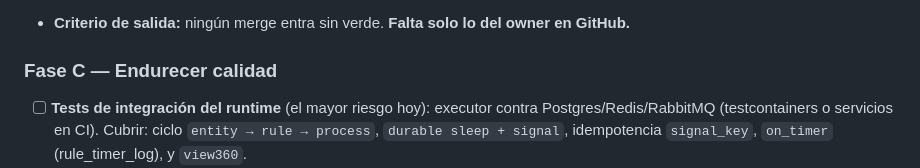
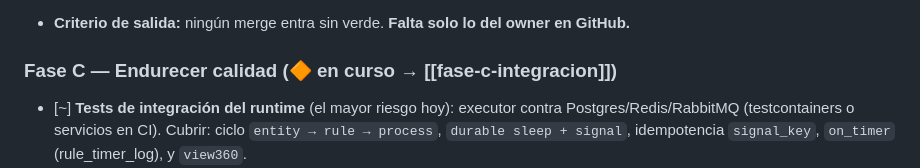
Before and after one commit to abelvisiUNIR/copp-ia, a Markdown page: wiki/Knowledge/roadmap.md, the part around the change. Rendered like a GitHub page.

Commit message:
docs(wiki): Fase C chunk 1 — suite e2e

```diff
--- a/wiki/Knowledge/roadmap.md
+++ b/wiki/Knowledge/roadmap.md
@@ -66,8 +66,8 @@ Combinado y en este orden de madurez:
 - [ ] (owner) Gate: branch protection en `desarrollo` exigiendo el check `CI / quality`.
 - **Criterio de salida:** ningún merge entra sin verde. **Falta solo lo del owner en GitHub.**
 
-### Fase C — Endurecer calidad
-- [ ] **Tests de integración del runtime** (el mayor riesgo hoy): executor contra
+### Fase C — Endurecer calidad (🔶 en curso → [[fase-c-integracion]])
+- [~] **Tests de integración del runtime** (el mayor riesgo hoy): executor contra
       Postgres/Redis/RabbitMQ (testcontainers o servicios en CI). Cubrir:
       ciclo `entity → rule → process`, `durable sleep + signal`, idempotencia `signal_key`,
       `on_timer` (rule_timer_log), y `view360`.
```
Also changed, not shown: 1 other file.
